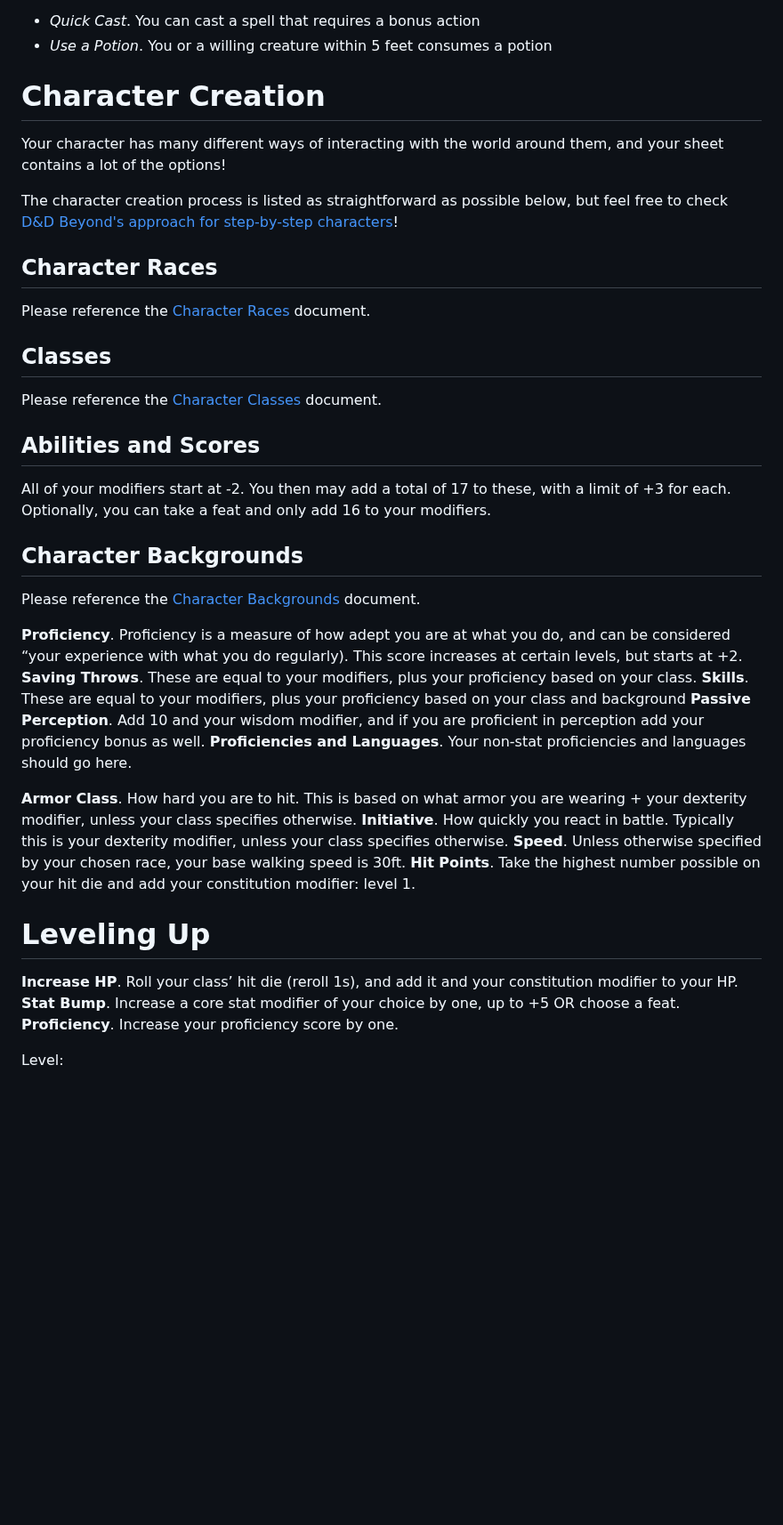
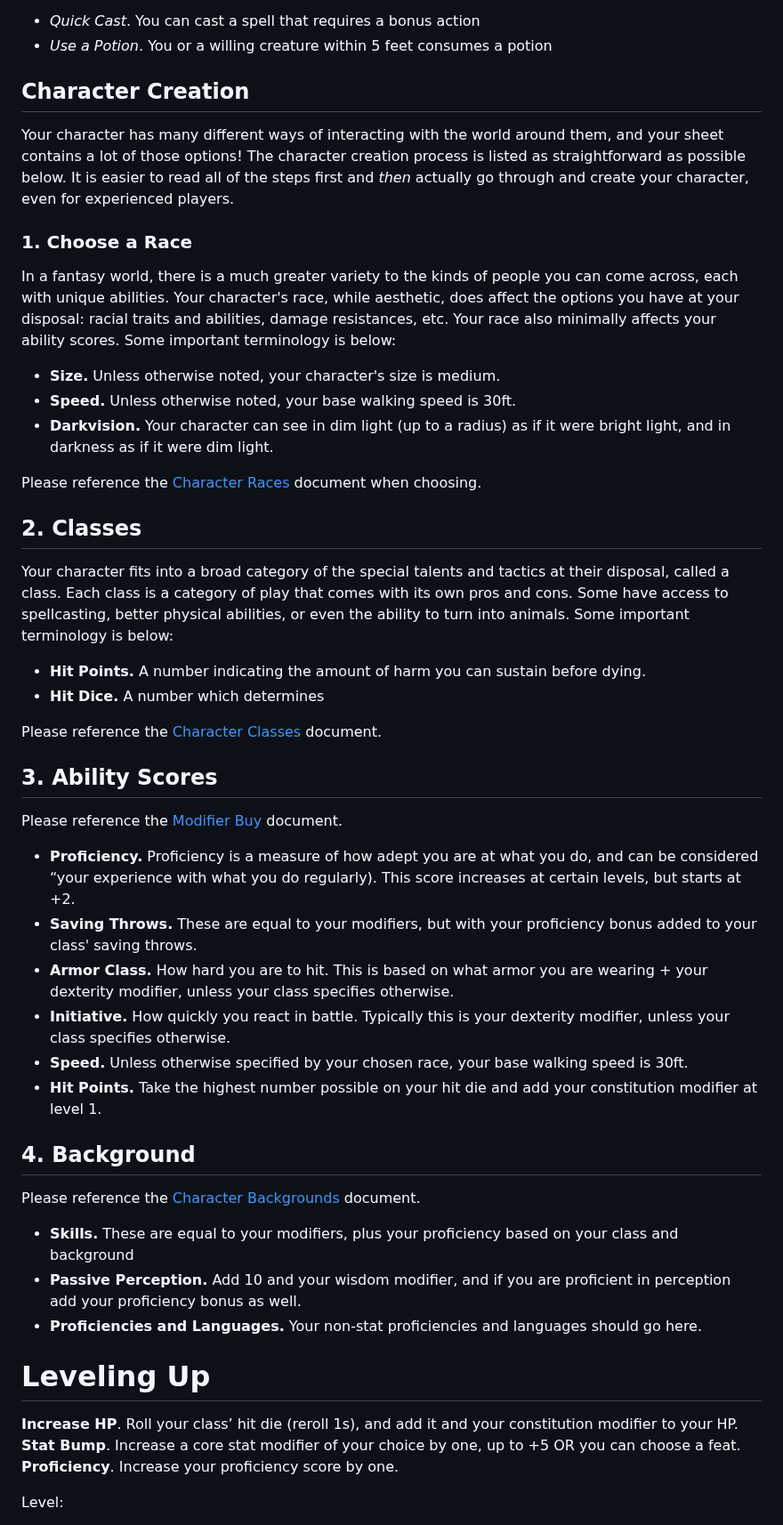
Before and after one commit to OttCS/Portable-DnD, a Markdown page: README.md, the part around the change. Shown at 89% size. GitHub-like rendering; blank space fills up the shorter version.

Commit message:
Format fixes

```diff
--- a/README.md
+++ b/README.md
@@ -32,37 +32,45 @@ In combat, you have 3 options, and you can take or skip each one on your turn.
 - *Quick Cast*. You can cast a spell that requires a bonus action
 - *Use a Potion*. You or a willing creature within 5 feet consumes a potion
 
-# Character Creation
-Your character has many different ways of interacting with the world around them, and your sheet contains a lot of the options!
+## Character Creation
+Your character has many different ways of interacting with the world around them, and your sheet contains a lot of those options! The character creation process is listed as straightforward as possible below. It is easier to read all of the steps first and *then* actually go through and create your character, even for experienced players.
 
-The character creation process is listed as straightforward as possible below, but feel free to check [D&D Beyond's approach for step-by-step characters](https://www.dndbeyond.com/sources/basic-rules/step-by-step-characters)!
+### 1. Choose a Race
+In a fantasy world, there is a much greater variety to the kinds of people you can come across, each with unique abilities. Your character's race, while aesthetic, does affect the options you have at your disposal: racial traits and abilities, damage resistances, etc. Your race also minimally affects your ability scores. Some important terminology is below:
 
-## Character Races
-Please reference the [Character Races](Races.md) document.
+* **Size.** Unless otherwise noted, your character's size is medium.
+* **Speed.** Unless otherwise noted, your base walking speed is 30ft.
+* **Darkvision.** Your character can see in dim light (up to a radius) as if it were bright light, and in darkness as if it were dim light.
 
-## Classes
+Please reference the [Character Races](Races.md) document when choosing.
+
+## 2. Classes
+Your character fits into a broad category of the special talents and tactics at their disposal, called a class. Each class is a category of play that comes with its own pros and cons. Some have access to spellcasting, better physical abilities, or even the ability to turn into animals. Some important terminology is below:
+
+- **Hit Points.** A number indicating the amount of harm you can sustain before dying.
+- **Hit Dice.** A number which determines
+
 Please reference the [Character Classes](Classes.md) document.
 
-## Abilities and Scores
-All of your modifiers start at -2. You then may add a total of 17 to these, with a limit of +3 for each. Optionally, you can take a feat and only add 16 to your modifiers.
+## 3. Ability Scores
+Please reference the [Modifier Buy](Modifier%20Buy.md) document.
 
-## Character Backgrounds
+- **Proficiency.** Proficiency is a measure of how adept you are at what you do, and can be considered “your experience with what you do regularly). This score increases at certain levels, but starts at +2.
+- **Saving Throws.** These are equal to your modifiers, but with your proficiency bonus added to your class' saving throws.
+- **Armor Class.** How hard you are to hit. This is based on what armor you are wearing + your dexterity modifier, unless your class specifies otherwise.
+- **Initiative.** How quickly you react in battle. Typically this is your dexterity modifier, unless your class specifies otherwise.
+- **Speed.** Unless otherwise specified by your chosen race, your base walking speed is 30ft.
+- **Hit Points.** Take the highest number possible on your hit die and add your constitution modifier at level 1.
+## 4. Background
 Please reference the [Character Backgrounds](Backgrounds.md) document.
 
-**Proficiency**. Proficiency is a measure of how adept you are at what you do, and can be considered “your experience with what you do regularly). This score increases at certain levels, but starts at +2.
-**Saving Throws**. These are equal to your modifiers, plus your proficiency based on your class.
-**Skills**. These are equal to your modifiers, plus your proficiency based on your class and background
-**Passive Perception**. Add 10 and your wisdom modifier, and if you are proficient in perception add your proficiency bonus as well.
-**Proficiencies and Languages**. Your non-stat proficiencies and languages should go here.
-
-**Armor Class**. How hard you are to hit. This is based on what armor you are wearing + your dexterity modifier, unless your class specifies otherwise.
-**Initiative**. How quickly you react in battle. Typically this is your dexterity modifier, unless your class specifies otherwise.
-**Speed**. Unless otherwise specified by your chosen race, your base walking speed is 30ft.
-**Hit Points**. Take the highest number possible on your hit die and add your constitution modifier: level 1.
+- **Skills.** These are equal to your modifiers, plus your proficiency based on your class and background
+- **Passive Perception.** Add 10 and your wisdom modifier, and if you are proficient in perception add your proficiency bonus as well.
+- **Proficiencies and Languages.** Your non-stat proficiencies and languages should go here.
 
 # Leveling Up
 **Increase HP**. Roll your class’ hit die (reroll 1s), and add it and your constitution modifier to your HP.
-**Stat Bump**. Increase a core stat modifier of your choice by one, up to +5 OR choose a feat.
+**Stat Bump**. Increase a core stat modifier of your choice by one, up to +5 OR you can choose a feat.
 **Proficiency**. Increase your proficiency score by one.
 
 Level:
```
